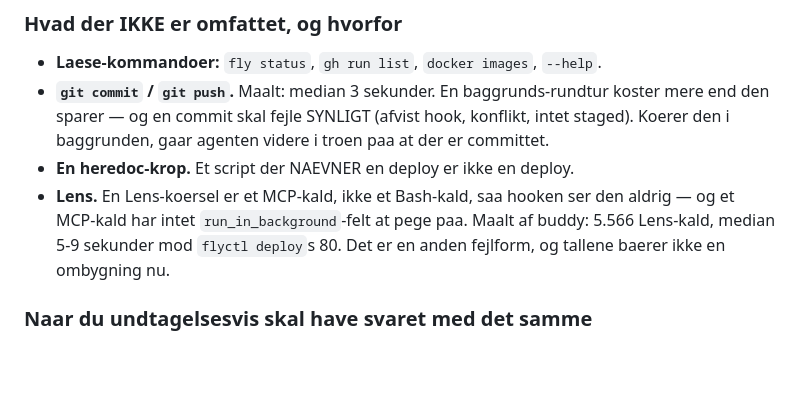
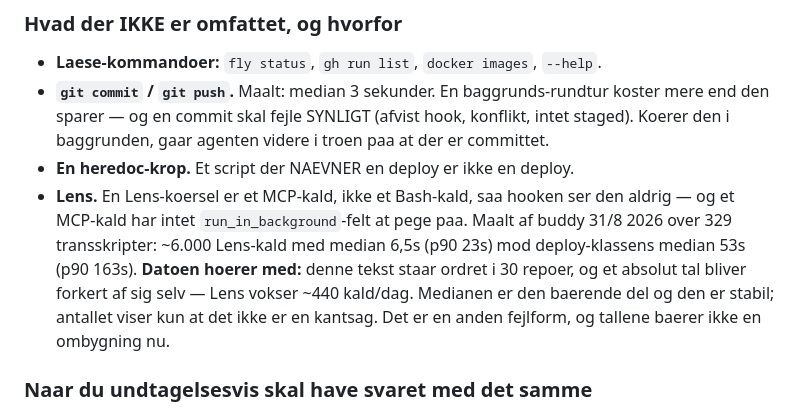
Before and after one commit to broberg-ai/storeform, a Markdown page: CLAUDE.md, the part around the change. Drawn GitHub-style; blank space fills up the shorter version.

Commit message:
chore(F266.1): sync canonical CLAUDE.md sections (removed 10 line(s) of previously-canonical text)
Co-Authored-By: Claude Opus 4.8 <noreply@anthropic.com>

```diff
--- a/CLAUDE.md
+++ b/CLAUDE.md
@@ -600,8 +600,12 @@ at porten maatte blokere er at arbejdet flytter sig frem for at stoppe.
 - **En heredoc-krop.** Et script der NAEVNER en deploy er ikke en deploy.
 - **Lens.** En Lens-koersel er et MCP-kald, ikke et Bash-kald, saa hooken ser den
   aldrig — og et MCP-kald har intet `run_in_background`-felt at pege paa. Maalt af
-  buddy: 5.566 Lens-kald, median 5-9 sekunder mod `flyctl deploy`s 80. Det er en
-  anden fejlform, og tallene baerer ikke en ombygning nu.
+  buddy 31/8 2026 over 329 transskripter: ~6.000 Lens-kald med median 6,5s (p90
+  23s) mod deploy-klassens median 53s (p90 163s). **Datoen hoerer med:** denne
+  tekst staar ordret i 30 repoer, og et absolut tal bliver forkert af sig selv —
+  Lens vokser ~440 kald/dag. Medianen er den baerende del og den er stabil;
+  antallet viser kun at det ikke er en kantsag. Det er en anden fejlform, og
+  tallene baerer ikke en ombygning nu.
 
 ### Naar du undtagelsesvis skal have svaret med det samme
 
```
